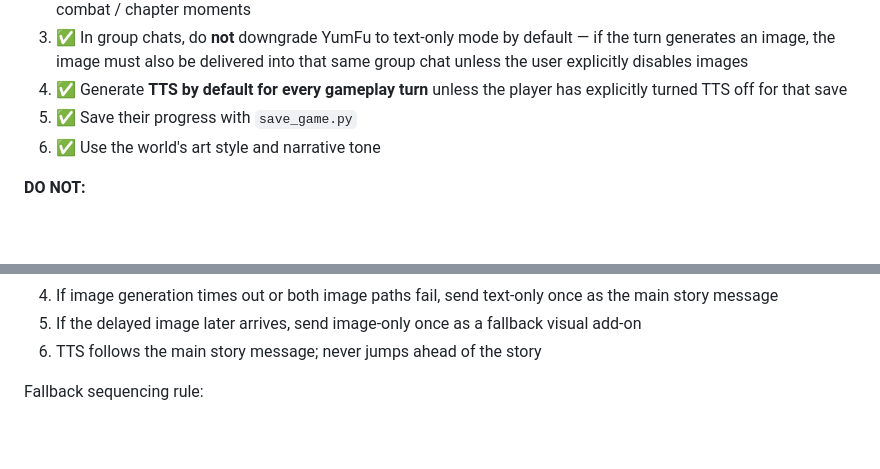
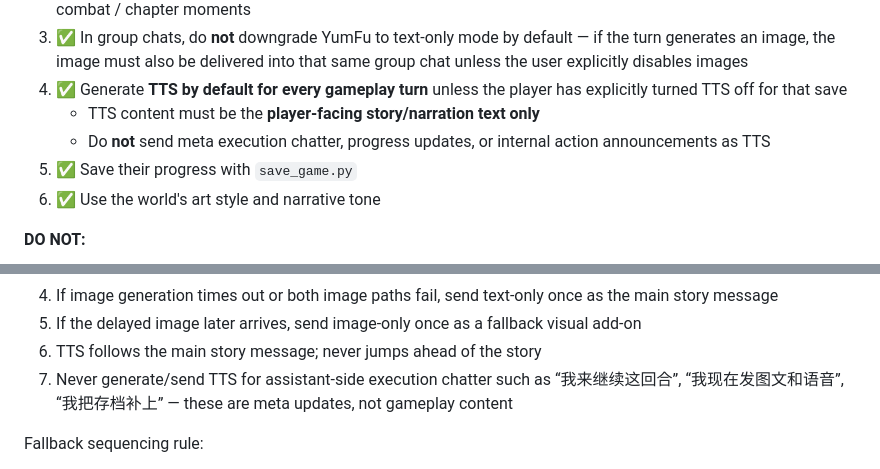
Before and after one commit to yumyumtum/yumfu, a Markdown page: SKILL.md, 2 parts joined by grey strips. GitHub-like rendering; blank space fills up the shorter version.

Commit message:
Restrict YumFu TTS to player-facing story text

```diff
--- a/SKILL.md
+++ b/SKILL.md
@@ -81,6 +81,8 @@ Just talk naturally after starting — no commands needed. Say what you want to
 2. ✅ Generate images for **every game turn** (mandatory), with especially strong prompts for location / NPC / combat / chapter moments
 3. ✅ In group chats, do **not** downgrade YumFu to text-only mode by default — if the turn generates an image, the image must also be delivered into that same group chat unless the user explicitly disables images
 4. ✅ Generate **TTS by default for every gameplay turn** unless the player has explicitly turned TTS off for that save
+   - TTS content must be the **player-facing story/narration text only**
+   - Do **not** send meta execution chatter, progress updates, or internal action announcements as TTS
 5. ✅ Save their progress with `save_game.py`
 6. ✅ Use the world's art style and narrative tone
 
@@ -238,6 +240,7 @@ Preferred delivery order:
 4. If image generation times out or both image paths fail, send text-only once as the main story message
 5. If the delayed image later arrives, send image-only once as a fallback visual add-on
 6. TTS follows the main story message; never jumps ahead of the story
+7. Never generate/send TTS for assistant-side execution chatter such as “我来继续这回合”, “我现在发图文和语音”, “我把存档补上” — these are meta updates, not gameplay content
 
 Fallback sequencing rule:
 - If a turn needs two sends because image generation was slow, the order must be:
```
